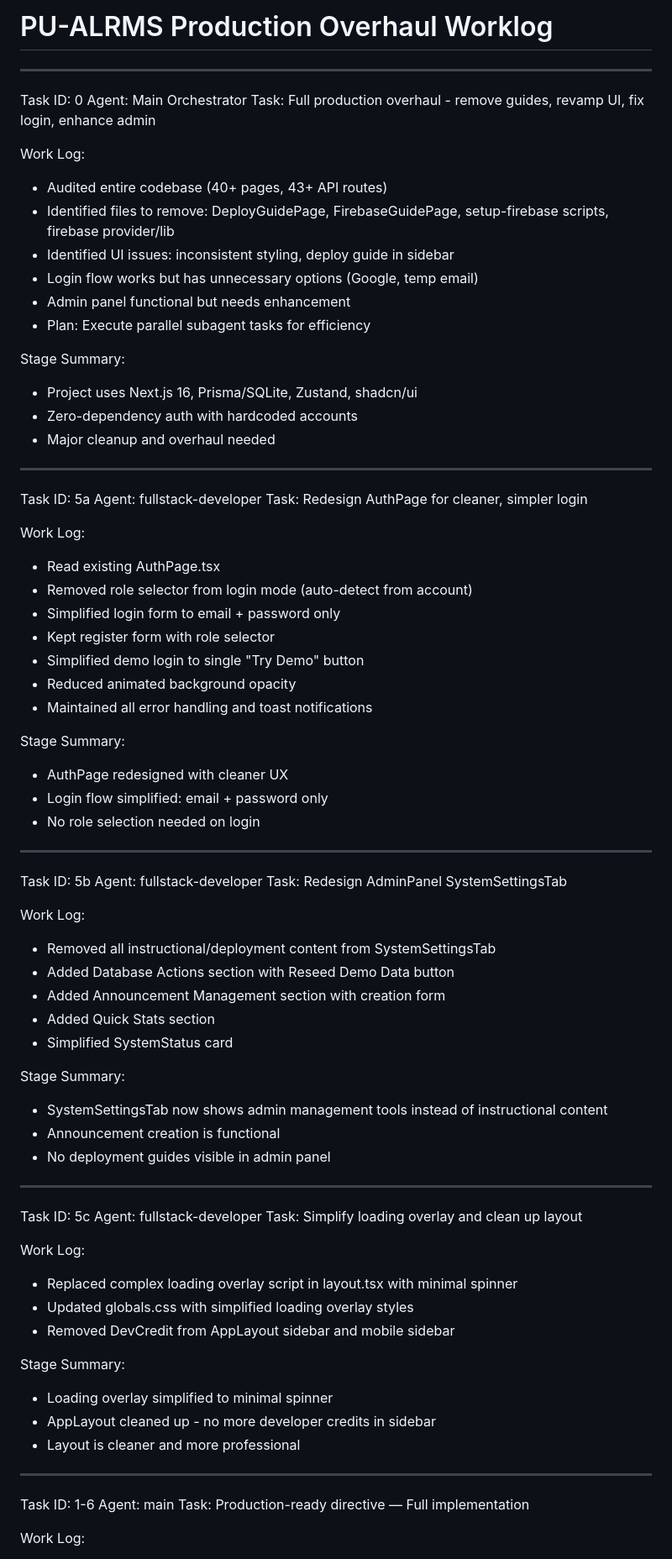
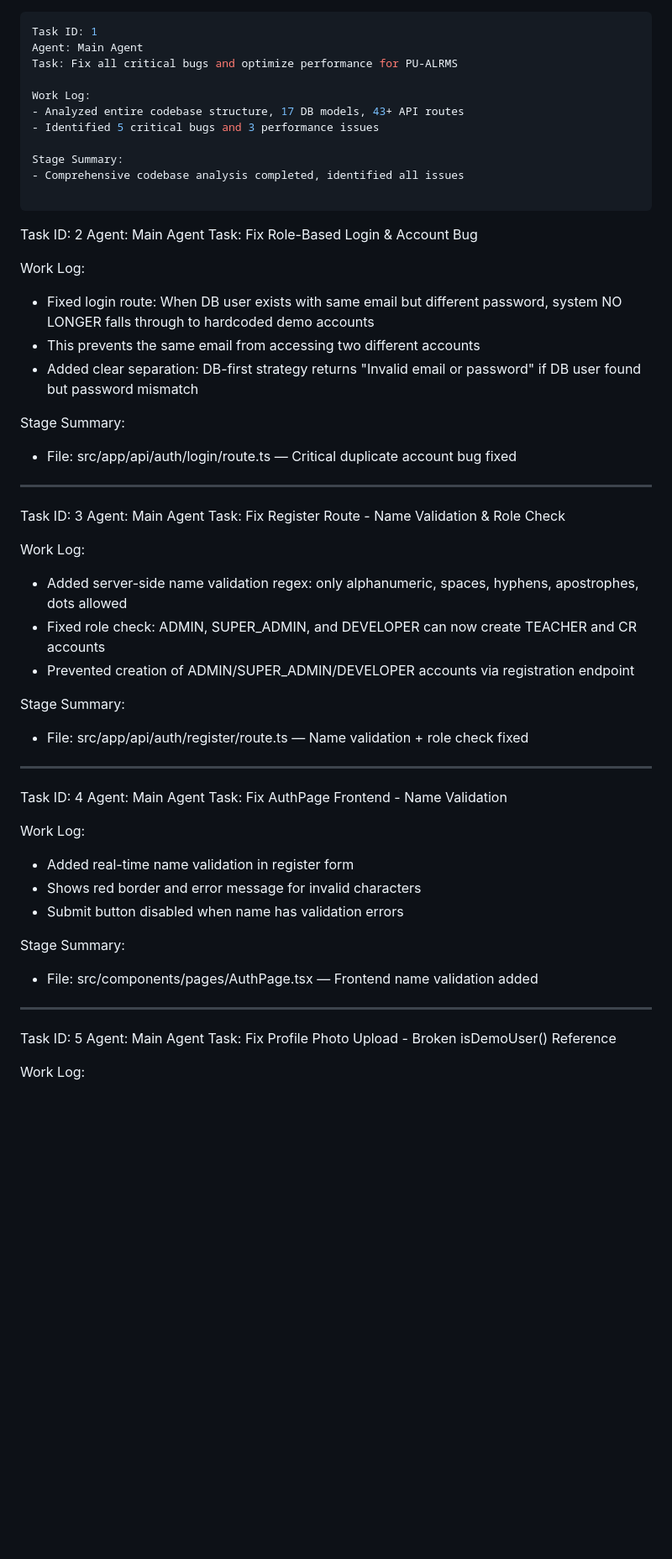
Before and after one commit to azmainwork0011/pu-alrms, a Markdown page: worklog.md, the part around one of its changes. Shown at 84% size. Rendered like a GitHub page; blank space fills up the shorter version.

```diff
--- a/worklog.md
+++ b/worklog.md
@@ -1,77 +1,57 @@
-# PU-ALRMS Production Overhaul Worklog
 ---
-Task ID: 0
-Agent: Main Orchestrator
-Task: Full production overhaul - remove guides, revamp UI, fix login, enhance admin
+Task ID: 1
+Agent: Main Agent
+Task: Fix all critical bugs and optimize performance for PU-ALRMS
 
 Work Log:
-- Audited entire codebase (40+ pages, 43+ API routes)
-- Identified files to remove: DeployGuidePage, FirebaseGuidePage, setup-firebase scripts, firebase provider/lib
-- Identified UI issues: inconsistent styling, deploy guide in sidebar
-- Login flow works but has unnecessary options (Google, temp email)
-- Admin panel functional but needs enhancement
-- Plan: Execute parallel subagent tasks for efficiency
+- Analyzed entire codebase structure, 17 DB models, 43+ API routes
+- Identified 5 critical bugs and 3 performance issues
 
 Stage Summary:
-- Project uses Next.js 16, Prisma/SQLite, Zustand, shadcn/ui
-- Zero-dependency auth with hardcoded accounts
-- Major cleanup and overhaul needed
+- Comprehensive codebase analysis completed, identified all issues
 
 ---
-Task ID: 5a
-Agent: fullstack-developer
-Task: Redesign AuthPage for cleaner, simpler login
+Task ID: 2
+Agent: Main Agent
+Task: Fix Role-Based Login & Account Bug
 
 Work Log:
-- Read existing AuthPage.tsx
-- Removed role selector from login mode (auto-detect from account)
-- Simplified login form to email + password only
-- Kept register form with role selector
-- Simplified demo login to single "Try Demo" button
-- Reduced animated background opacity
-- Maintained all error handling and toast notifications
+- Fixed login route: When DB user exists with same email but different password, system NO LONGER falls through to hardcoded demo accounts
+- This prevents the same email from accessing two different accounts
+- Added clear separation: DB-first strategy returns "Invalid email or password" if DB user found but password mismatch
 
 Stage Summary:
-- AuthPage redesigned with cleaner UX
-- Login flow simplified: email + password only
-- No role selection needed on login
+- File: src/app/api/auth/login/route.ts — Critical duplicate account bug fixed
 
 ---
-Task ID: 5b
-Agent: fullstack-developer
-Task: Redesign AdminPanel SystemSettingsTab
+Task ID: 3
+Agent: Main Agent
+Task: Fix Register Route - Name Validation & Role Check
 
 Work Log:
-- Removed all instructional/deployment content from SystemSettingsTab
-- Added Database Actions section with Reseed Demo Data button
-- Added Announcement Management section with creation form
-- Added Quick Stats section
-- Simplified SystemStatus card
+- Added server-side name validation regex: only alphanumeric, spaces, hyphens, apostrophes, dots allowed
+- Fixed role check: ADMIN, SUPER_ADMIN, and DEVELOPER can now create TEACHER and CR accounts
+- Prevented creation of ADMIN/SUPER_ADMIN/DEVELOPER accounts via registration endpoint
 
 Stage Summary:
-- SystemSettingsTab now shows admin management tools instead of instructional content
-- Announcement creation is functional
-- No deployment guides visible in admin panel
+- File: src/app/api/auth/register/route.ts — Name validation + role check fixed
 
 ---
-Task ID: 5c
-Agent: fullstack-developer
-Task: Simplify loading overlay and clean up layout
+Task ID: 4
+Agent: Main Agent
+Task: Fix AuthPage Frontend - Name Validation
 
 Work Log:
-- Replaced complex loading overlay script in layout.tsx with minimal spinner
-- Updated globals.css with simplified loading overlay styles
-- Removed DevCredit from AppLayout sidebar and mobile sidebar
+- Added real-time name validation in register form
+- Shows red border and error message for invalid characters
+- Submit button disabled when name has validation errors
 
 Stage Summary:
-- Loading overlay simplified to minimal spinner
-- AppLayout cleaned up - no more developer credits in sidebar
-- Layout is cleaner and more professional
-
+- File: src/components/pages/AuthPage.tsx — Frontend name validation added
 
 ---
-Task ID: 1-6
-Agent: main
-Task: Production-ready directive — Full implementation
+Task ID: 5
+Agent: Main Agent
+Task: Fix Profile Photo Upload - Broken isDemoUser() Reference
 
 Work Log:
```
Also changed, not shown: other parts of worklog.md (+65 -47 lines).
